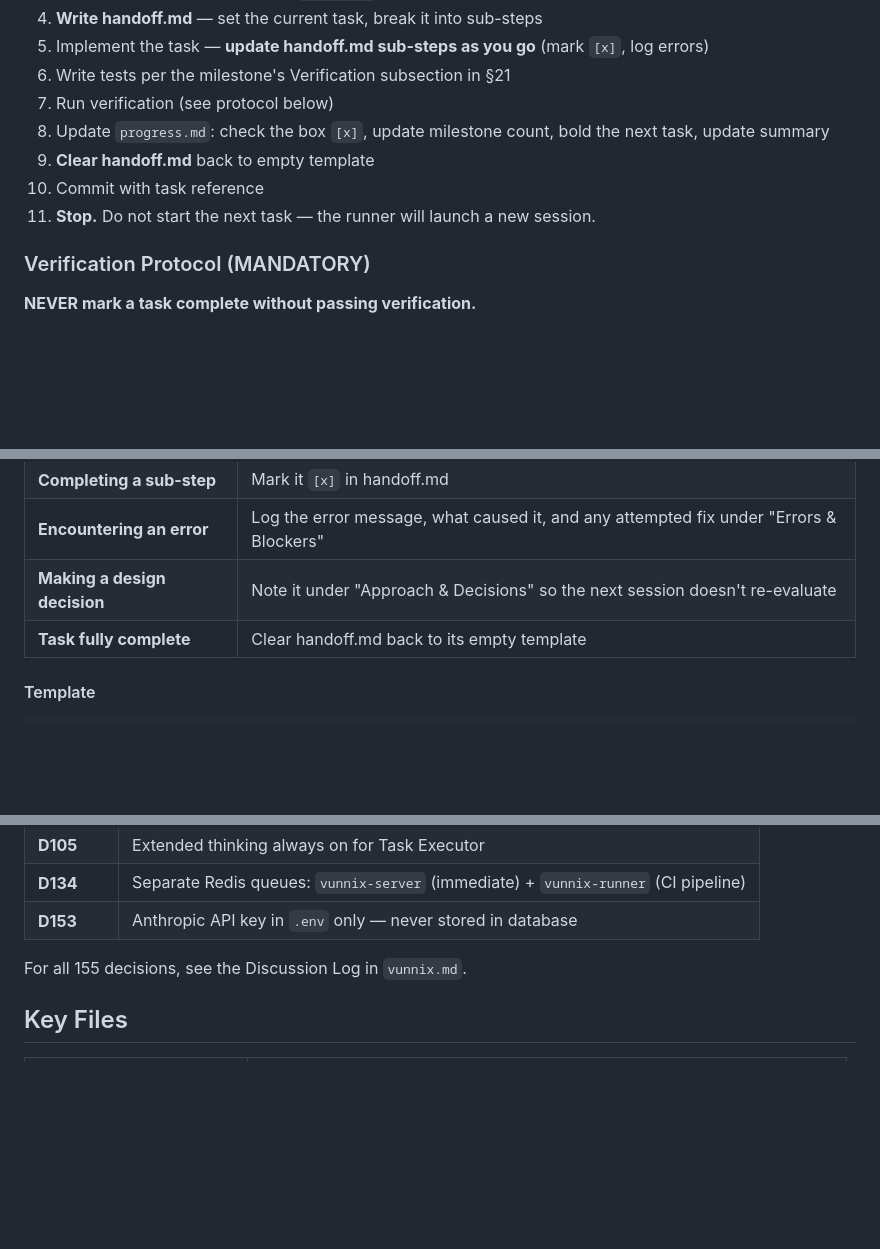
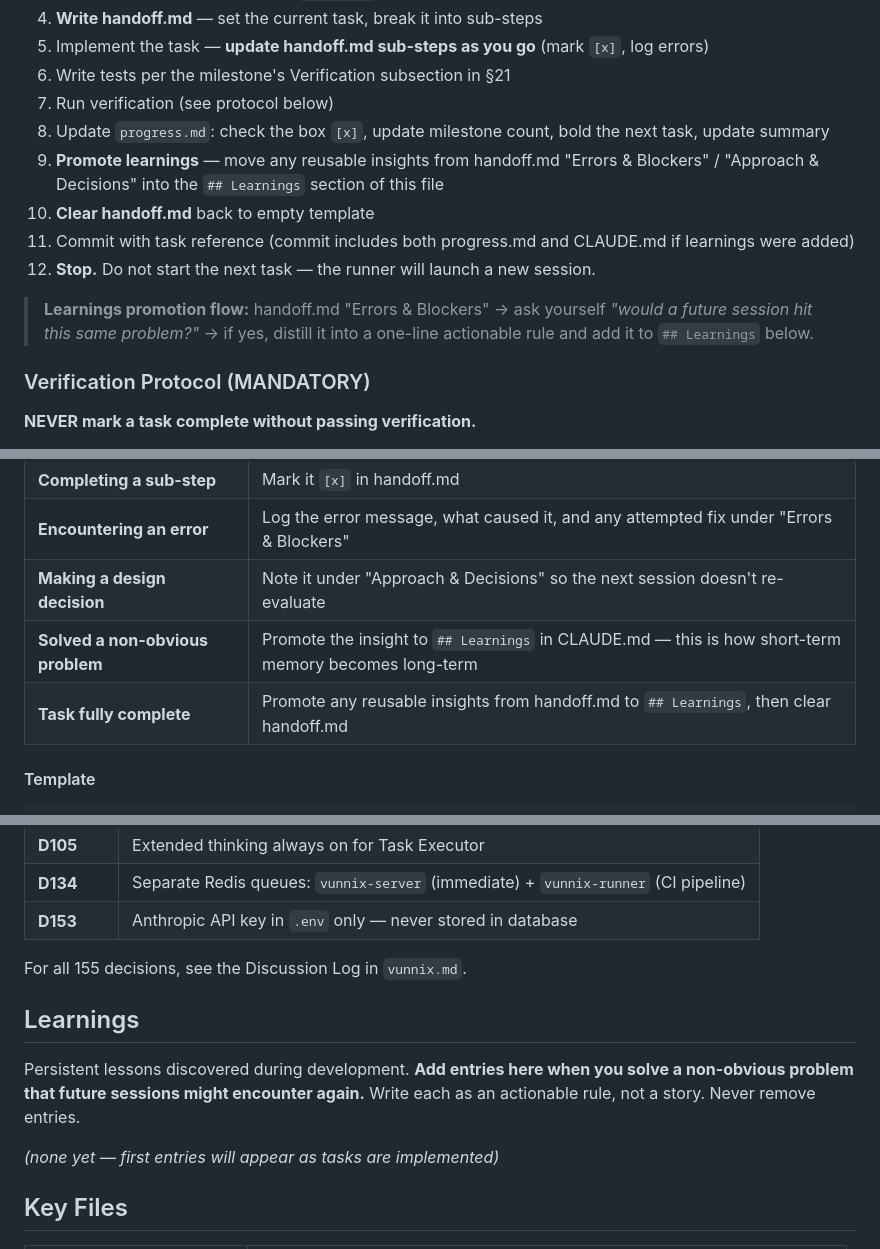
Before and after one commit to bepsvpt/vunnix, a Markdown page: CLAUDE.md, 3 parts joined by grey strips. Drawn GitHub-style; blank space fills up the shorter version.

Commit message:
feat: add learning guide to CLAUDE.md

```diff
--- a/CLAUDE.md
+++ b/CLAUDE.md
@@ -59,9 +59,12 @@ A single task may require multiple sessions — that's fine. Use `handoff.md` to
 6. Write tests per the milestone's Verification subsection in §21
 7. Run verification (see protocol below)
 8. Update `progress.md`: check the box `[x]`, update milestone count, bold the next task, update summary
-9. **Clear handoff.md** back to empty template
-10. Commit with task reference
-11. **Stop.** Do not start the next task — the runner will launch a new session.
+9. **Promote learnings** — move any reusable insights from handoff.md "Errors & Blockers" / "Approach & Decisions" into the `## Learnings` section of this file
+10. **Clear handoff.md** back to empty template
+11. Commit with task reference (commit includes both progress.md and CLAUDE.md if learnings were added)
+12. **Stop.** Do not start the next task — the runner will launch a new session.
+
+> **Learnings promotion flow:** handoff.md "Errors & Blockers" → ask yourself *"would a future session hit this same problem?"* → if yes, distill it into a one-line actionable rule and add it to `## Learnings` below.
 
 ### Verification Protocol (MANDATORY)
 
@@ -94,7 +97,8 @@ python3 verify/verify_m1.py   # (use verify_m{N}.py for current milestone)
 | **Completing a sub-step** | Mark it `[x]` in handoff.md |
 | **Encountering an error** | Log the error message, what caused it, and any attempted fix under "Errors & Blockers" |
 | **Making a design decision** | Note it under "Approach & Decisions" so the next session doesn't re-evaluate |
-| **Task fully complete** | Clear handoff.md back to its empty template |
+| **Solved a non-obvious problem** | Promote the insight to `## Learnings` in CLAUDE.md — this is how short-term memory becomes long-term |
+| **Task fully complete** | Promote any reusable insights from handoff.md to `## Learnings`, then clear handoff.md |
 
 #### Template
 
@@ -239,6 +243,12 @@ EOF
 
 For all 155 decisions, see the Discussion Log in `vunnix.md`.
 
+## Learnings
+
+Persistent lessons discovered during development. **Add entries here when you solve a non-obvious problem that future sessions might encounter again.** Write each as an actionable rule, not a story. Never remove entries.
+
+*(none yet — first entries will appear as tasks are implemented)*
+
 ## Key Files
 
 | File | Purpose |
```
